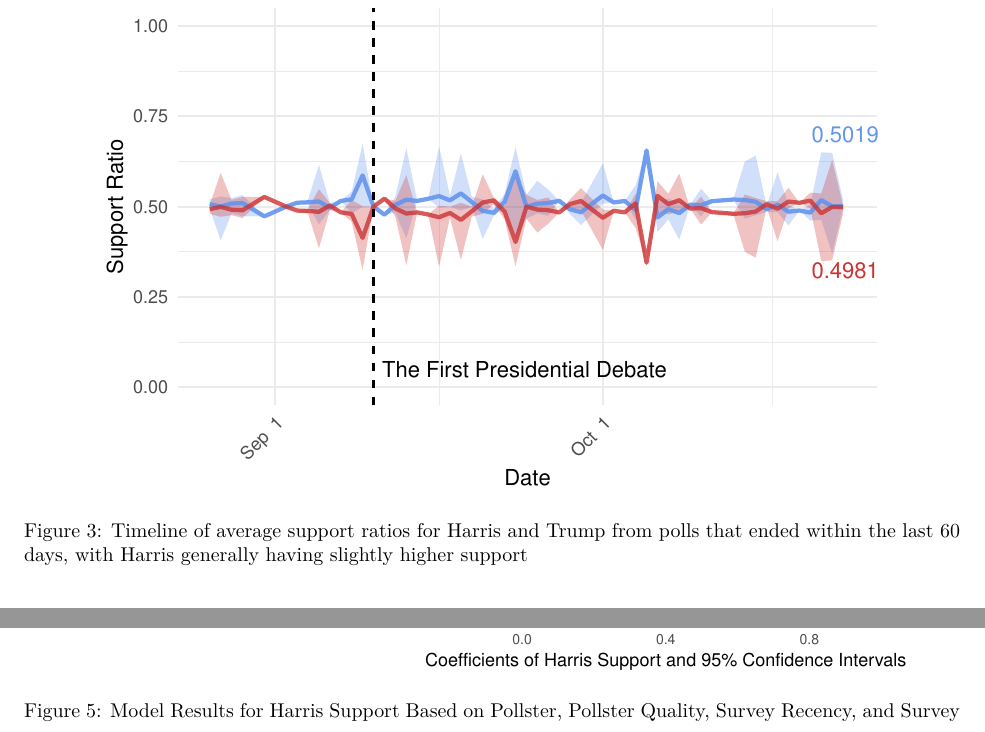
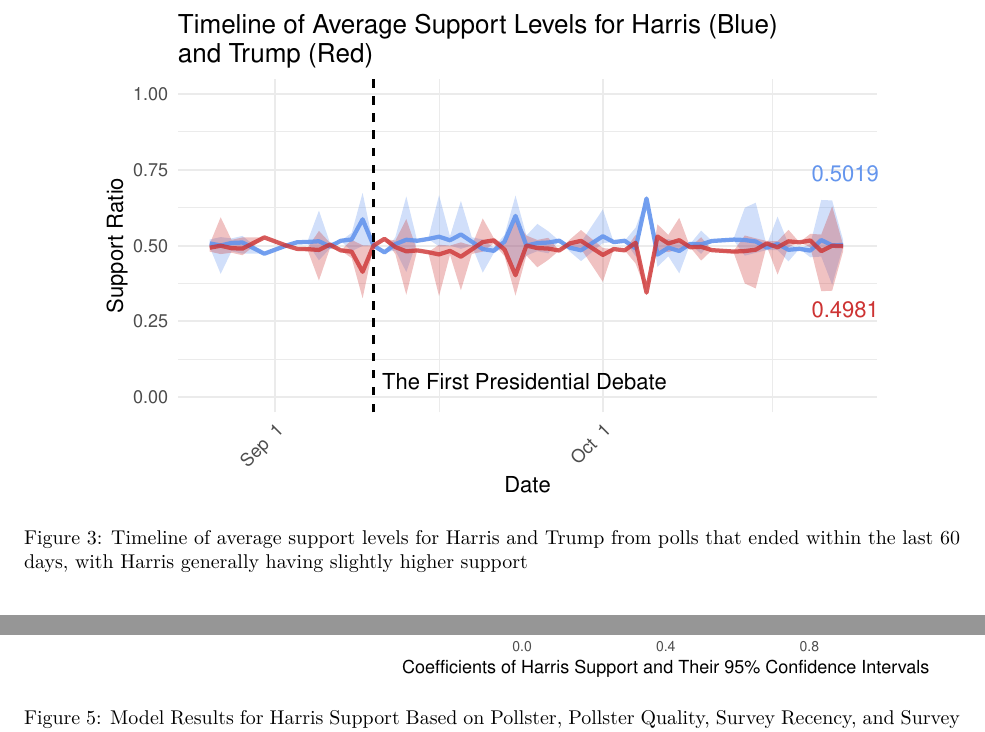
Before and after one commit to Elaineyi1/2024_usa_presidential_election, a Quarto document (paper/us_election_prediction.qmd): two parts of pages 6 and 11 of 23, joined at a grey line, cut at the place of the change. The pictures show the output file paper/us_election_prediction.pdf that the author committed with the source.

Commit message:
correct two typos

```diff
--- a/paper/us_election_prediction.qmd
+++ b/paper/us_election_prediction.qmd
@@ -138,7 +138,7 @@ poll_harris_cleaned |>
 #| echo: false
 #| warning: false
 #| label: fig-date_support
-#| fig-cap: Timeline of average support ratios for Harris and Trump from polls that ended within the last 60 days, with Harris generally having slightly higher support
+#| fig-cap: Timeline of average support levels for Harris and Trump from polls that ended within the last 60 days, with Harris generally having slightly higher support
 
 mean_support <- poll_harris_cleaned |>
   group_by(end_date) |>
@@ -158,7 +158,7 @@ ggplot(mean_support, aes(x = end_date)) +
               fill = "brown3", alpha = 0.3) +
   geom_line(aes(y = mean_harris_support_ratio), color = "cornflowerblue", size = 1, alpha = 0.9) +
   geom_line(aes(y = mean_trump_support_ratio), color = "brown3", size = 1, alpha = 0.8) +
-  labs(x = "Date", y = "Support Ratio") +
+  labs(x = "Date", y = "Support Ratio", title = 'Timeline of Average Support Levels for Harris (Blue)\nand Trump (Red)') +
   theme_minimal() +
   theme(axis.text.x = element_text(angle = 45, hjust = 1)) +
   scale_y_continuous(limits = c(0,1)) +
```
Also changed, not shown: other/sketches/visualization_graphs.jpg (added), paper/us_election_prediction.pdf, paper/us_election_prediction.qmd (2 more changed lines).
